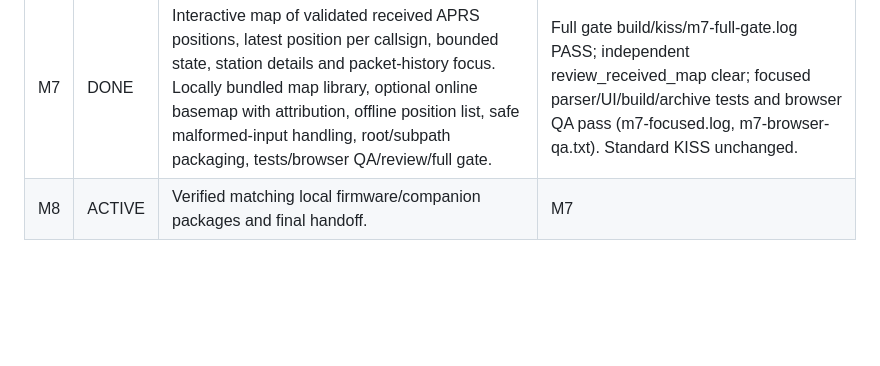
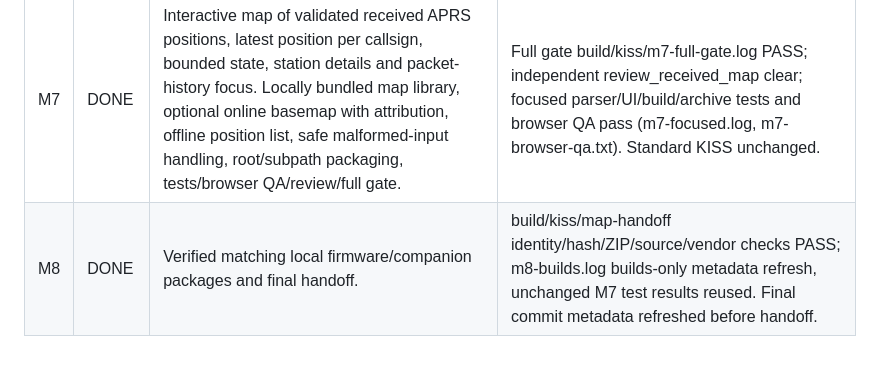
Before and after one commit to OE3ANC/oe3anc-ht, a Markdown page: TASKS.md, the part around the change. Rendered like a GitHub page; blank space fills up the shorter version.

Commit message:
Record received map verification and package handoff

```diff
--- a/TASKS.md
+++ b/TASKS.md
@@ -27,4 +27,4 @@ User reported successful TX decode on another HT after enabling Ignore carrier;
 | ID | Status | Deliverable and acceptance | Dependencies / evidence |
 |---|---|---|---|
 | M7 | DONE | Interactive map of validated received APRS positions, latest position per callsign, bounded state, station details and packet-history focus. Locally bundled map library, optional online basemap with attribution, offline position list, safe malformed-input handling, root/subpath packaging, tests/browser QA/review/full gate. | Full gate build/kiss/m7-full-gate.log PASS; independent review_received_map clear; focused parser/UI/build/archive tests and browser QA pass (m7-focused.log, m7-browser-qa.txt). Standard KISS unchanged. |
-| M8 | ACTIVE | Verified matching local firmware/companion packages and final handoff. | M7 |
+| M8 | DONE | Verified matching local firmware/companion packages and final handoff. | build/kiss/map-handoff identity/hash/ZIP/source/vendor checks PASS; m8-builds.log builds-only metadata refresh, unchanged M7 test results reused. Final commit metadata refreshed before handoff. |
```
